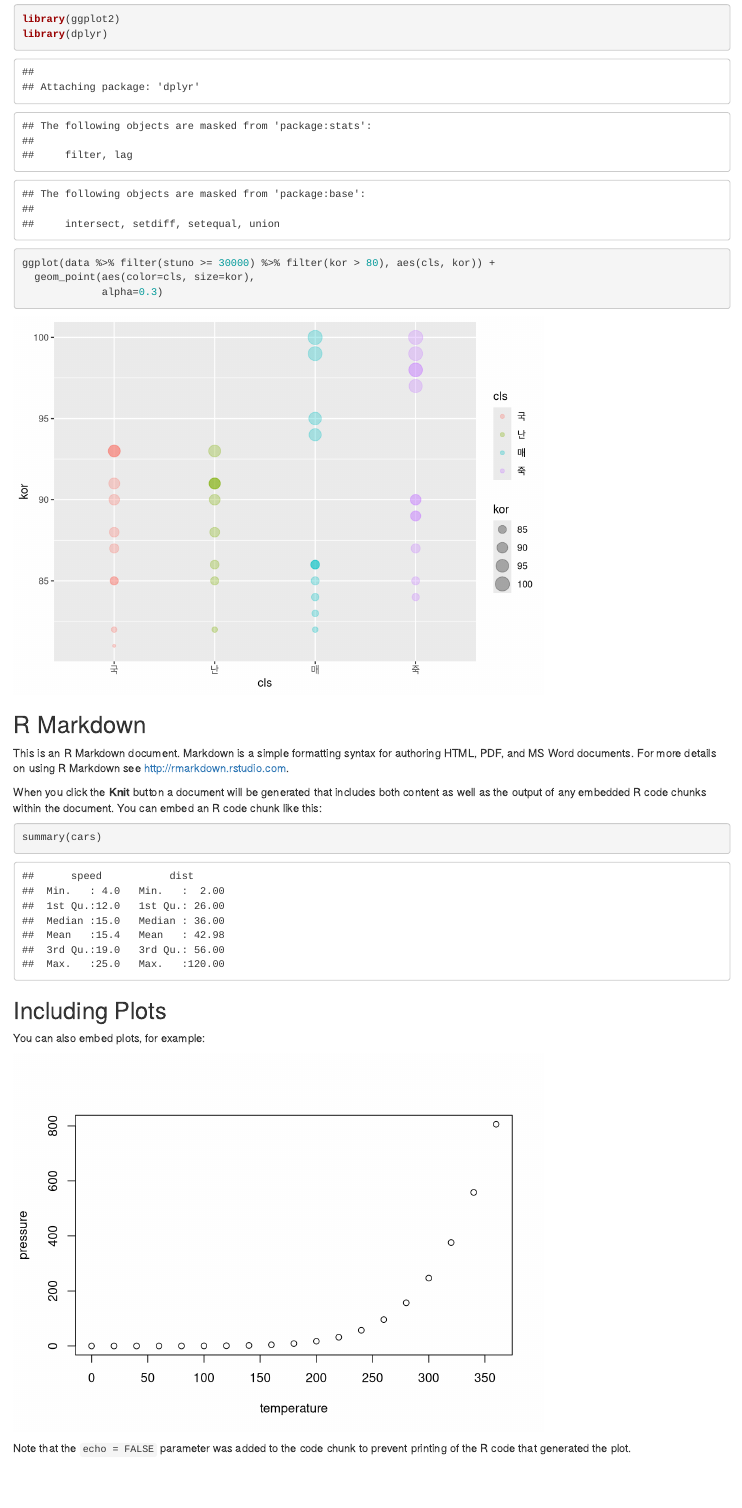
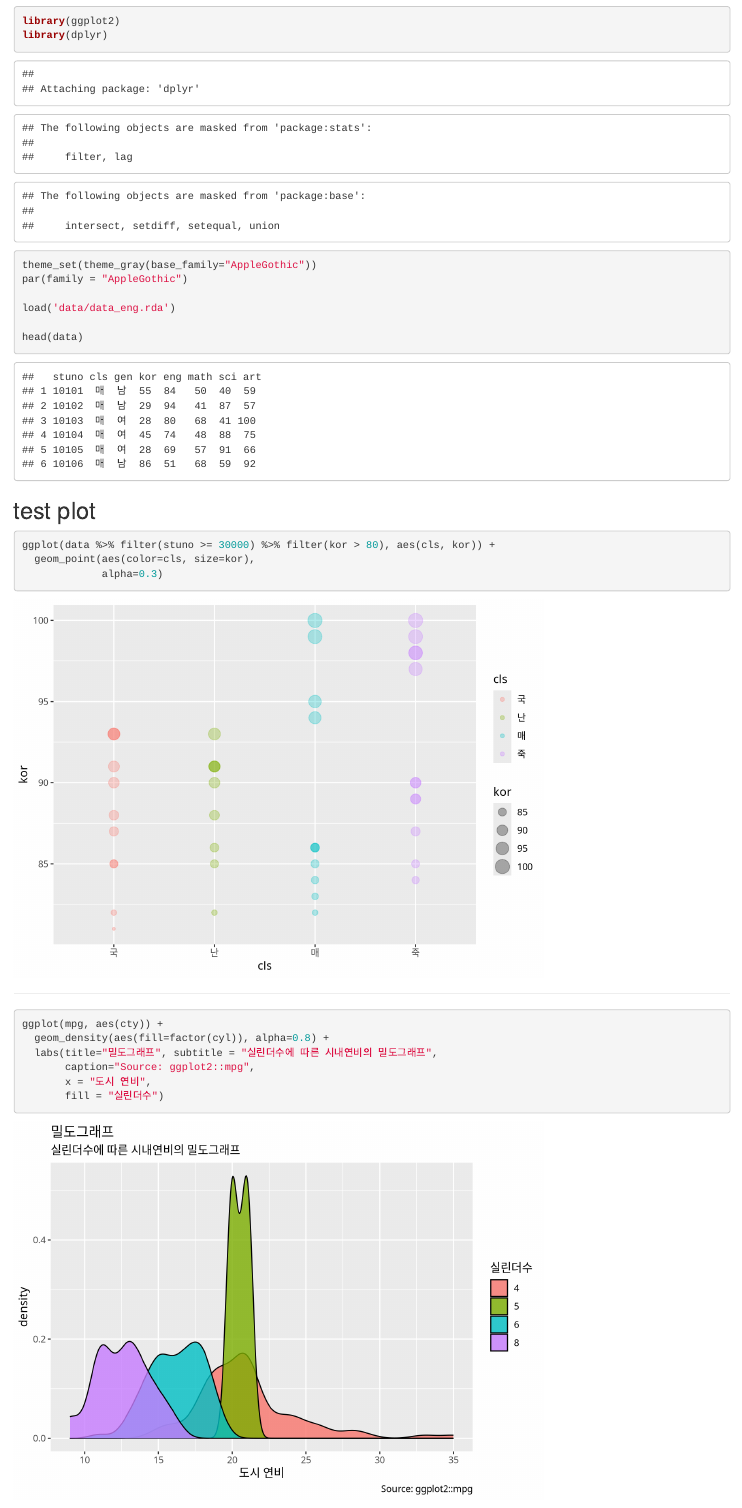
Before and after one commit to indiflex/helloPython, an R Markdown document (test.Rmd): the page in a window 1100 px wide, from 410 px down before the commit and from 120 px down after it, so that both start at the same text. Rendered offline with R 4.5, knitr and Pandoc, with nearby package versions.

Commit message:
2019-03-14 강의

````diff
--- a/test.Rmd
+++ b/test.Rmd
@@ -10,18 +10,34 @@ output:
 ```{r setup, include=FALSE}
 knitr::opts_chunk$set(echo = TRUE)
 ```
+
 ```{r}
+library(ggplot2)
+library(dplyr)
+
+theme_set(theme_gray(base_family="AppleGothic"))
+par(family = "AppleGothic")
+
 load('data/data_eng.rda')
+
 head(data)
 ```
 
 ## test plot
 ```{r}
-library(ggplot2)
-library(dplyr)
 ggplot(data %>% filter(stuno >= 30000) %>% filter(kor > 80), aes(cls, kor)) +
   geom_point(aes(color=cls, size=kor),
              alpha=0.3)
+```
+
+----
+```{r}
+ggplot(mpg, aes(cty)) +
+  geom_density(aes(fill=factor(cyl)), alpha=0.8) +
+  labs(title="밀도그래프", subtitle = "실린더수에 따른 시내연비의 밀도그래프",
+       caption="Source: ggplot2::mpg",
+       x = "도시 연비",
+       fill = "실린더수")
 ```
 
 
````
Also changed, not shown: test.html.
